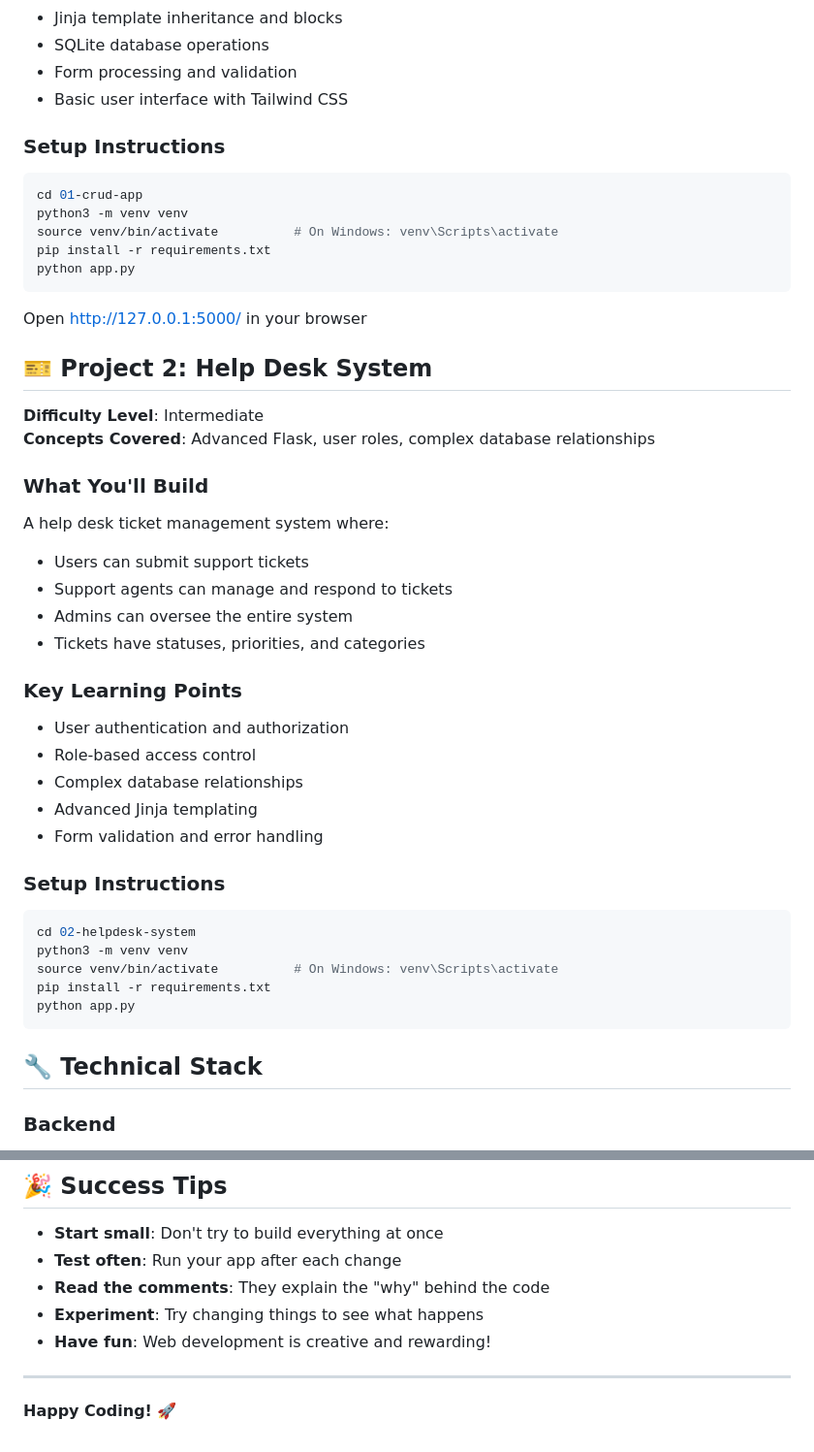
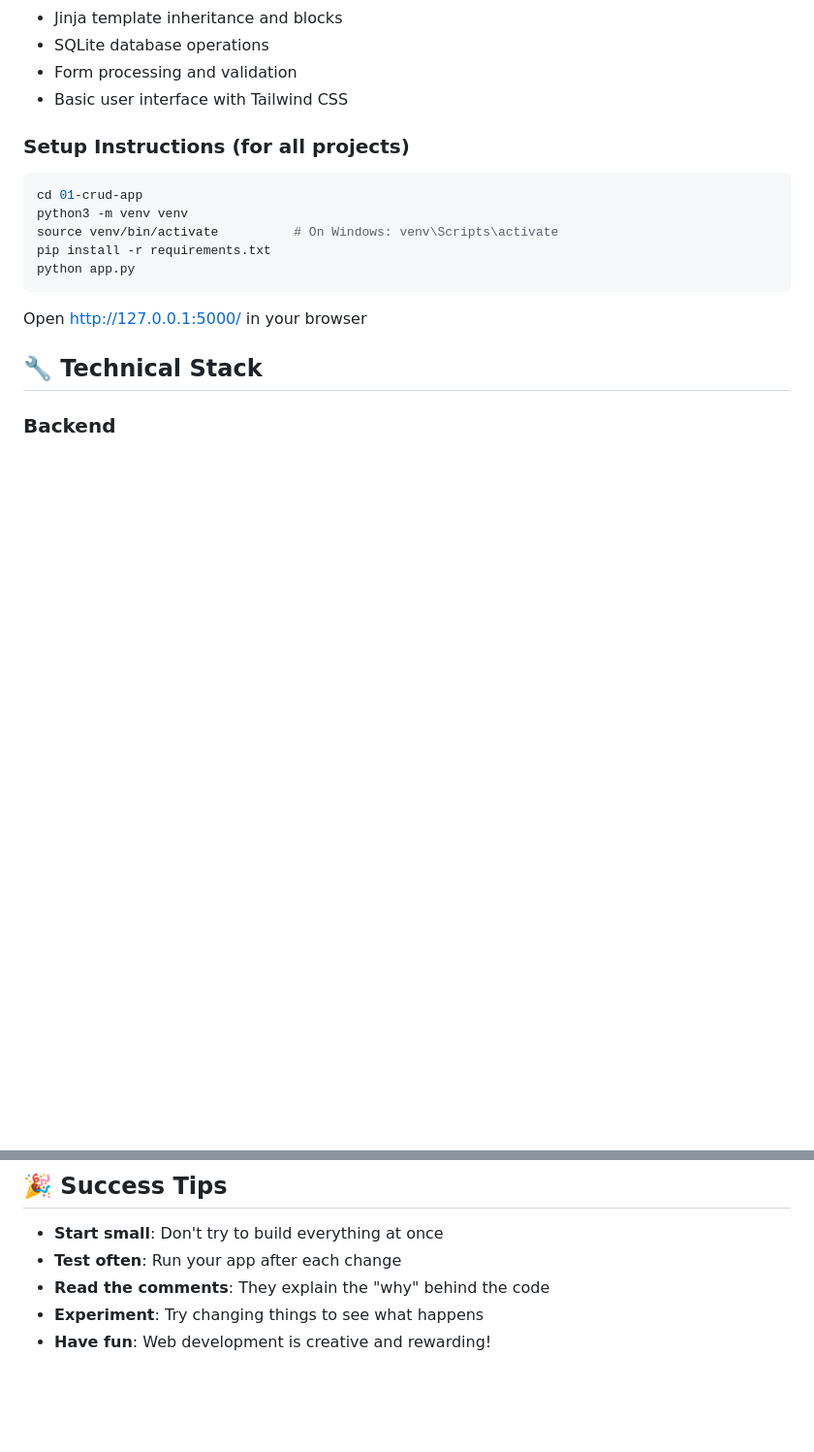
Before and after one commit to bmackenty/25-26-9th-grade, a Markdown page: README.md, 2 parts joined by grey strips. Shown at 97% size. GitHub-like rendering; blank space fills up the shorter version.

````diff
--- a/README.md
+++ b/README.md
@@ -40,7 +40,7 @@ A simple item management system where users can:
 - Form processing and validation
 - Basic user interface with Tailwind CSS
 
-### Setup Instructions
+### Setup Instructions (for all projects)
 ```bash
 cd 01-crud-app
 python3 -m venv venv
@@ -51,33 +51,7 @@ python app.py
 
 Open http://127.0.0.1:5000/ in your browser
 
-## 🎫 Project 2: Help Desk System
 
-**Difficulty Level**: Intermediate
-**Concepts Covered**: Advanced Flask, user roles, complex database relationships
-
-### What You'll Build
-A help desk ticket management system where:
-- Users can submit support tickets
-- Support agents can manage and respond to tickets
-- Admins can oversee the entire system
-- Tickets have statuses, priorities, and categories
-
-### Key Learning Points
-- User authentication and authorization
-- Role-based access control
-- Complex database relationships
-- Advanced Jinja templating
-- Form validation and error handling
-
-### Setup Instructions
-```bash
-cd 02-helpdesk-system
-python3 -m venv venv
-source venv/bin/activate          # On Windows: venv\Scripts\activate
-pip install -r requirements.txt
-python app.py
-```
 
 ## 🔧 Technical Stack
 
@@ -226,7 +156,3 @@ If you get stuck:
 - **Read the comments**: They explain the "why" behind the code
 - **Experiment**: Try changing things to see what happens
 - **Have fun**: Web development is creative and rewarding!
-
----
-
-**Happy Coding! 🚀**
````
Also changed, not shown: other parts of README.md (+1 -45 lines).
